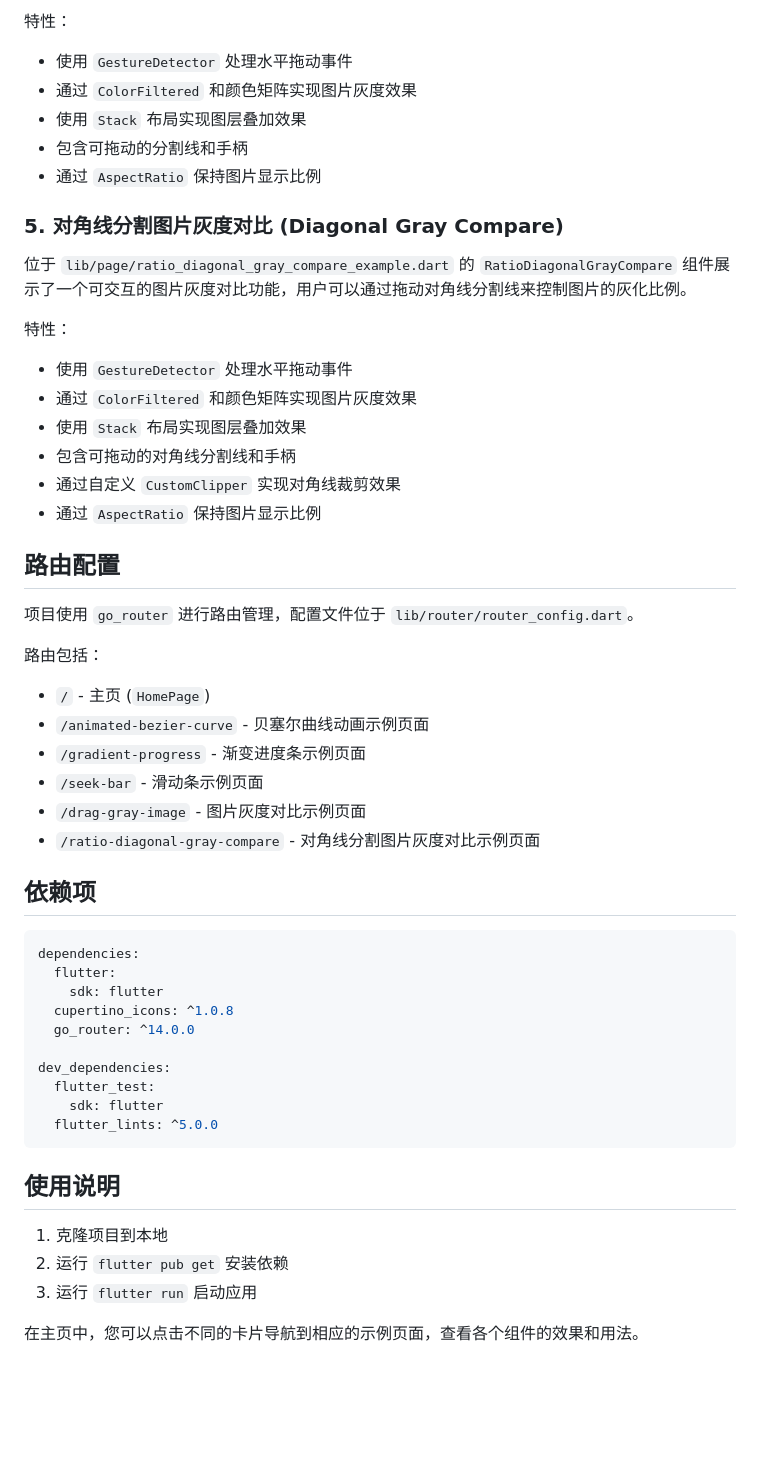
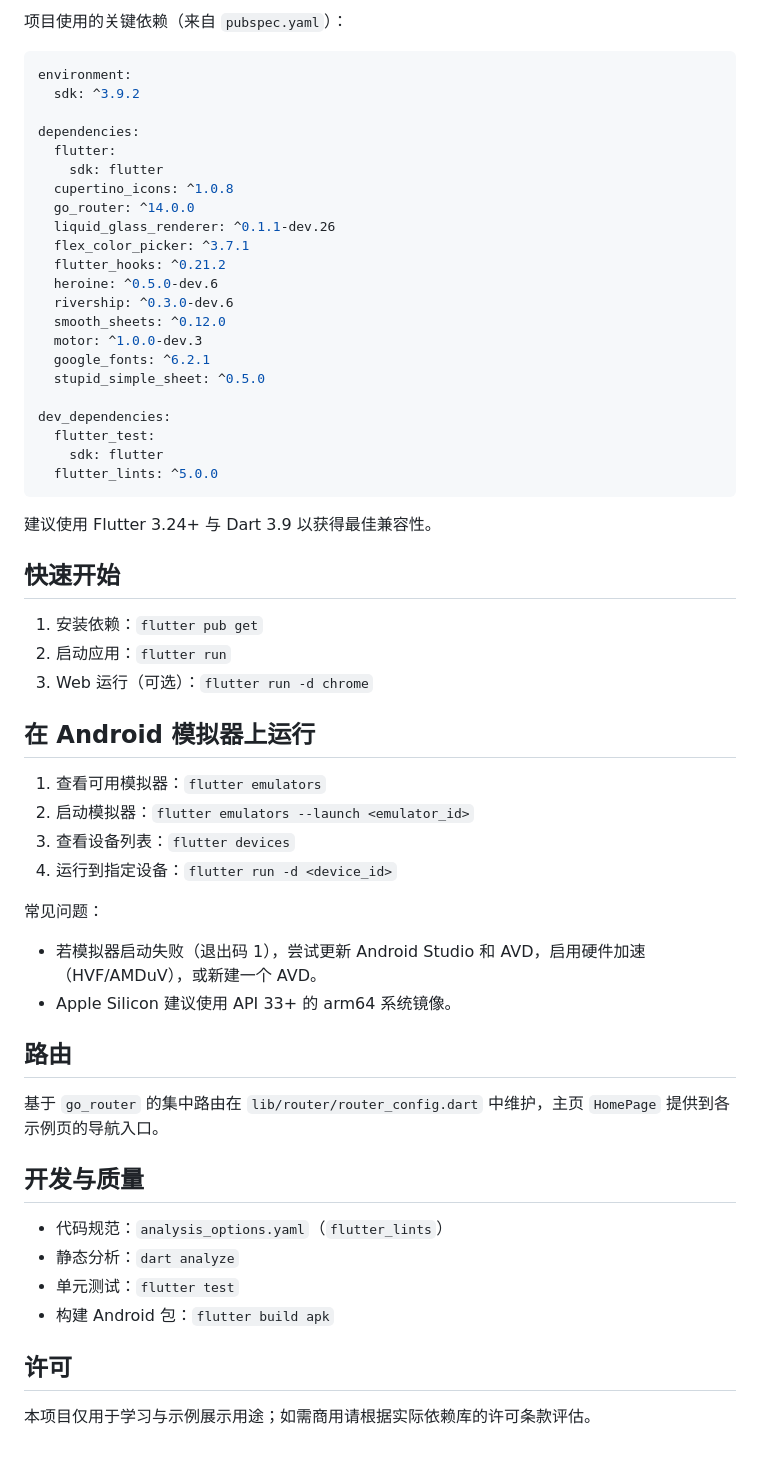
Before and after one commit to FCoder-star/widget_simple, a Markdown page: README.md, the part around the change printed below. Rendered like a GitHub page; blank space fills up the shorter version.

````diff
--- a/README.md
+++ b/README.md
@@ -63,42 +58,23 @@ lib/
-特性：
-- 使用 `GestureDetector` 处理水平拖动事件
-- 通过 `ColorFiltered` 和颜色矩阵实现图片灰度效果
-- 使用 `Stack` 布局实现图层叠加效果
-- 包含可拖动的分割线和手柄
-- 通过 `AspectRatio` 保持图片显示比例
-
-### 5. 对角线分割图片灰度对比 (Diagonal Gray Compare)
-
-位于 `lib/page/ratio_diagonal_gray_compare_example.dart` 的 `RatioDiagonalGrayCompare` 组件展示了一个可交互的图片灰度对比功能，用户可以通过拖动对角线分割线来控制图片的灰化比例。
-
-特性：
-- 使用 `GestureDetector` 处理水平拖动事件
-- 通过 `ColorFiltered` 和颜色矩阵实现图片灰度效果
-- 使用 `Stack` 布局实现图层叠加效果
-- 包含可拖动的对角线分割线和手柄
-- 通过自定义 `CustomClipper` 实现对角线裁剪效果
-- 通过 `AspectRatio` 保持图片显示比例
-
-## 路由配置
-
-项目使用 `go_router` 进行路由管理，配置文件位于 `lib/router/router_config.dart`。
-
-路由包括：
-- `/` - 主页 (`HomePage`)
-- `/animated-bezier-curve` - 贝塞尔曲线动画示例页面
-- `/gradient-progress` - 渐变进度条示例页面
-- `/seek-bar` - 滑动条示例页面
-- `/drag-gray-image` - 图片灰度对比示例页面
-- `/ratio-diagonal-gray-compare` - 对角线分割图片灰度对比示例页面
-
-## 依赖项
+项目使用的关键依赖（来自 `pubspec.yaml`）：
 
 ```yaml
+environment:
+  sdk: ^3.9.2
+
 dependencies:
   flutter:
     sdk: flutter
   cupertino_icons: ^1.0.8
   go_router: ^14.0.0
+  liquid_glass_renderer: ^0.1.1-dev.26
+  flex_color_picker: ^3.7.1
+  flutter_hooks: ^0.21.2
+  heroine: ^0.5.0-dev.6
+  rivership: ^0.3.0-dev.6
+  smooth_sheets: ^0.12.0
+  motor: ^1.0.0-dev.3
+  google_fonts: ^6.2.1
+  stupid_simple_sheet: ^0.5.0
 
 dev_dependencies:
   flutter_test:
@@ -106,10 +82,36 @@ dev_dependencies:
   flutter_lints: ^5.0.0
 ```
 
-## 使用说明
+建议使用 Flutter 3.24+ 与 Dart 3.9 以获得最佳兼容性。
 
-1. 克隆项目到本地
-2. 运行 `flutter pub get` 安装依赖
-3. 运行 `flutter run` 启动应用
+## 快速开始
 
-在主页中，您可以点击不同的卡片导航到相应的示例页面，查看各个组件的效果和用法。
+1. 安装依赖：`flutter pub get`
+2. 启动应用：`flutter run`
+3. Web 运行（可选）：`flutter run -d chrome`
+
+## 在 Android 模拟器上运行
+
+1. 查看可用模拟器：`flutter emulators`
+2. 启动模拟器：`flutter emulators --launch <emulator_id>`
+3. 查看设备列表：`flutter devices`
+4. 运行到指定设备：`flutter run -d <device_id>`
+
+常见问题：
+- 若模拟器启动失败（退出码 1），尝试更新 Android Studio 和 AVD，启用硬件加速（HVF/AMDuV），或新建一个 AVD。
+- Apple Silicon 建议使用 API 33+ 的 arm64 系统镜像。
+
+## 路由
+
+基于 `go_router` 的集中路由在 `lib/router/router_config.dart` 中维护，主页 `HomePage` 提供到各示例页的导航入口。
+
+## 开发与质量
+
+- 代码规范：`analysis_options.yaml`（`flutter_lints`）
+- 静态分析：`dart analyze`
+- 单元测试：`flutter test`
+- 构建 Android 包：`flutter build apk`
+
+## 许可
+
+本项目仅用于学习与示例展示用途；如需商用请根据实际依赖库的许可条款评估。
````
Also changed, not shown: other parts of README.md (+45 -50 lines).
